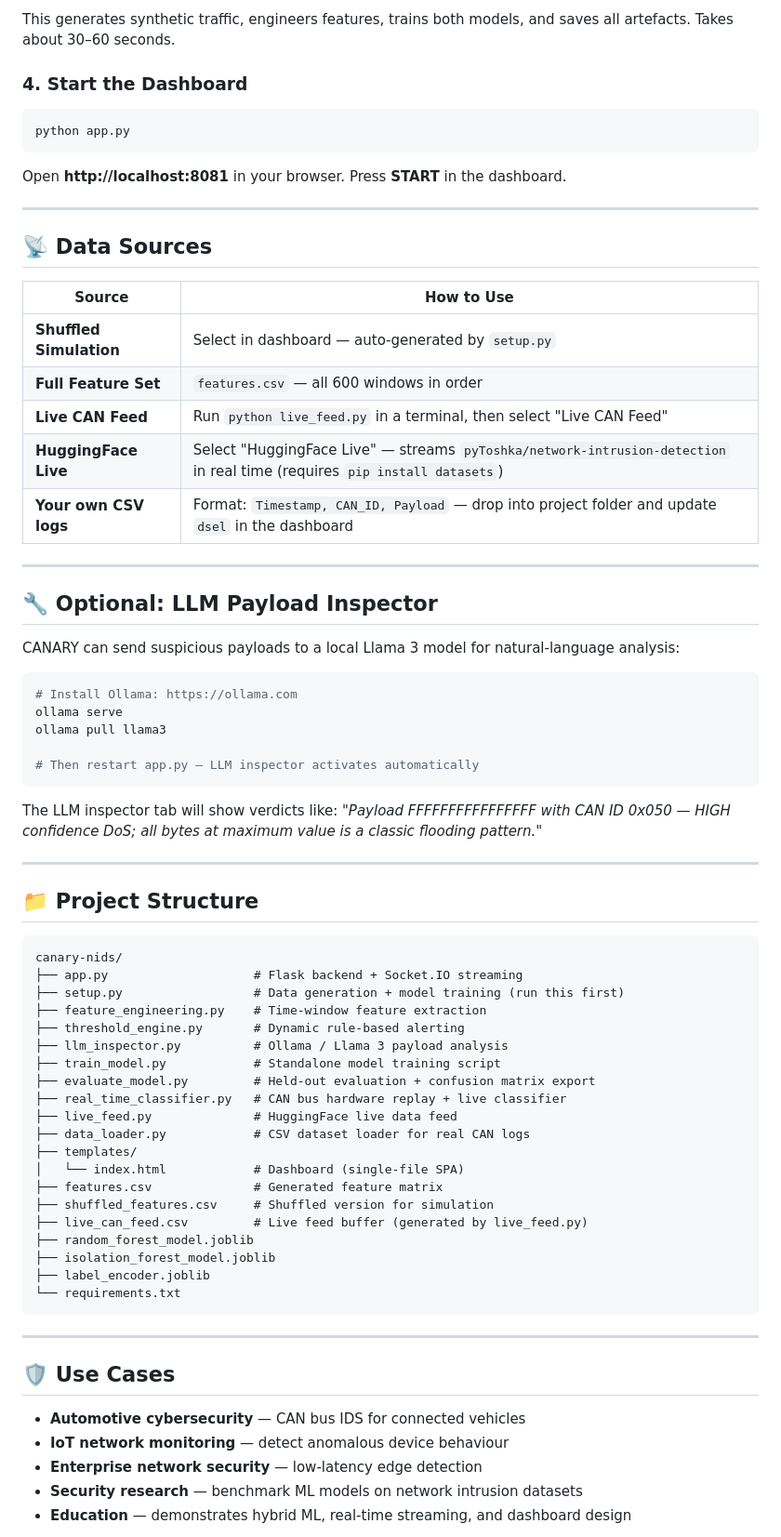
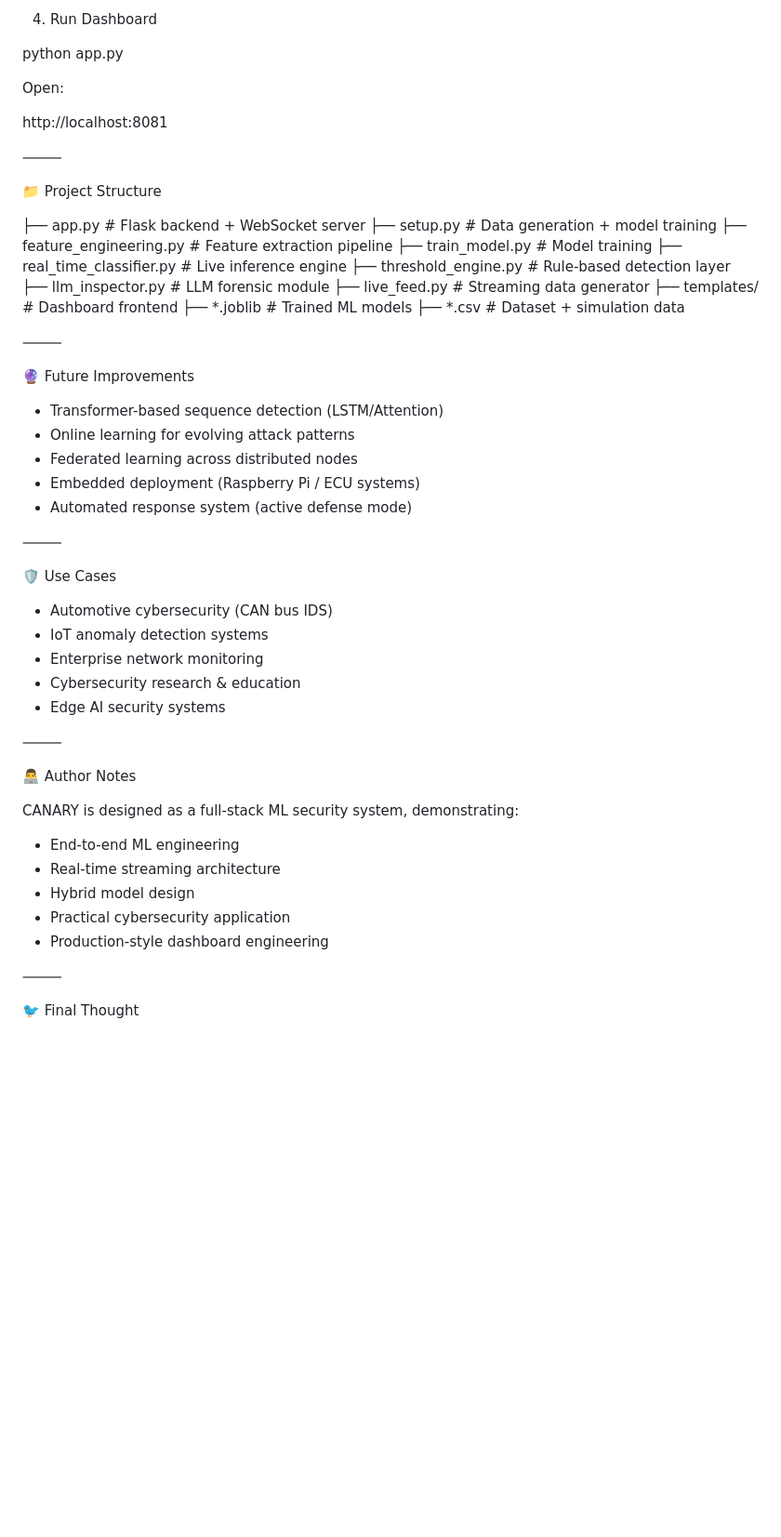
Before and after one commit to Zero-errorFT/IDS, a Markdown page: README.md, the part around one of its changes. Shown at 93% size. Rendered like a GitHub page; blank space fills up the shorter version.

Commit message:
Revise README for CANARY project details
Updated README to reflect project name change to CANARY and enhanced feature descriptions.

````diff
--- a/README.md
+++ b/README.md
@@ -150,76 +180,61 @@ python setup.py
 
-This generates synthetic traffic, engineers features, trains both models, and saves all artefacts. Takes about 30–60 seconds.
+4. Run Dashboard
 
-### 4. Start the Dashboard
+python app.py
 
-```bash
-python app.py
-```
+Open:
 
-Open **http://localhost:8081** in your browser. Press **START** in the dashboard.
+http://localhost:8081
 
----
+⸻
 
-## 📡 Data Sources
+📁 Project Structure
 
-| Source | How to Use |
-|---|---|
-| **Shuffled Simulation** | Select in dashboard — auto-generated by `setup.py` |
-| **Full Feature Set** | `features.csv` — all 600 windows in order |
-| **Live CAN Feed** | Run `python live_feed.py` in a terminal, then select "Live CAN Feed" |
-| **HuggingFace Live** | Select "HuggingFace Live" — streams `pyToshka/network-intrusion-detection` in real time (requires `pip install datasets`) |
-| **Your own CSV logs** | Format: `Timestamp, CAN_ID, Payload` — drop into project folder and update `dsel` in the dashboard |
+├── app.py                  # Flask backend + WebSocket server
+├── setup.py                # Data generation + model training
+├── feature_engineering.py  # Feature extraction pipeline
+├── train_model.py          # Model training
+├── real_time_classifier.py # Live inference engine
+├── threshold_engine.py     # Rule-based detection layer
+├── llm_inspector.py       # LLM forensic module
+├── live_feed.py           # Streaming data generator
+├── templates/             # Dashboard frontend
+├── *.joblib               # Trained ML models
+├── *.csv                  # Dataset + simulation data
 
----
+⸻
 
-## 🔧 Optional: LLM Payload Inspector
+🔮 Future Improvements
 
-CANARY can send suspicious payloads to a local Llama 3 model for natural-language analysis:
+* Transformer-based sequence detection (LSTM/Attention)
+* Online learning for evolving attack patterns
+* Federated learning across distributed nodes
+* Embedded deployment (Raspberry Pi / ECU systems)
+* Automated response system (active defense mode)
 
-```bash
-# Install Ollama: https://ollama.com
-ollama serve
-ollama pull llama3
+⸻
 
-# Then restart app.py — LLM inspector activates automatically
-```
+🛡️ Use Cases
 
-The LLM inspector tab will show verdicts like: *"Payload FFFFFFFFFFFFFFFF with CAN ID 0x050 — HIGH confidence DoS; all bytes at maximum value is a classic flooding pattern."*
+* Automotive cybersecurity (CAN bus IDS)
+* IoT anomaly detection systems
+* Enterprise network monitoring
+* Cybersecurity research & education
+* Edge AI security systems
 
----
+⸻
 
-## 📁 Project Structure
+👨‍💻 Author Notes
 
-```
-canary-nids/
-├── app.py                    # Flask backend + Socket.IO streaming
-├── setup.py                  # Data generation + model training (run this first)
-├── feature_engineering.py    # Time-window feature extraction
-├── threshold_engine.py       # Dynamic rule-based alerting
-├── llm_inspector.py          # Ollama / Llama 3 payload analysis
-├── train_model.py            # Standalone model training script
-├── evaluate_model.py         # Held-out evaluation + confusion matrix export
-├── real_time_classifier.py   # CAN bus hardware replay + live classifier
-├── live_feed.py              # HuggingFace live data feed
-├── data_loader.py            # CSV dataset loader for real CAN logs
-├── templates/
-│   └── index.html            # Dashboard (single-file SPA)
-├── features.csv              # Generated feature matrix
-├── shuffled_features.csv     # Shuffled version for simulation
-├── live_can_feed.csv         # Live feed buffer (generated by live_feed.py)
-├── random_forest_model.joblib
-├── isolation_forest_model.joblib
-├── label_encoder.joblib
-└── requirements.txt
-```
+CANARY is designed as a full-stack ML security system, demonstrating:
 
----
+* End-to-end ML engineering
+* Real-time streaming architecture
+* Hybrid model design
+* Practical cybersecurity application
+* Production-style dashboard engineering
 
-## 🛡️ Use Cases
+⸻
 
-- **Automotive cybersecurity** — CAN bus IDS for connected vehicles
-- **IoT network monitoring** — detect anomalous device behaviour
-- **Enterprise network security** — low-latency edge detection
-- **Security research** — benchmark ML models on network intrusion datasets
-- **Education** — demonstrates hybrid ML, real-time streaming, and dashboard design
+🐦 Final Thought
 
````
Also changed, not shown: other parts of README.md (+137 -133 lines).
